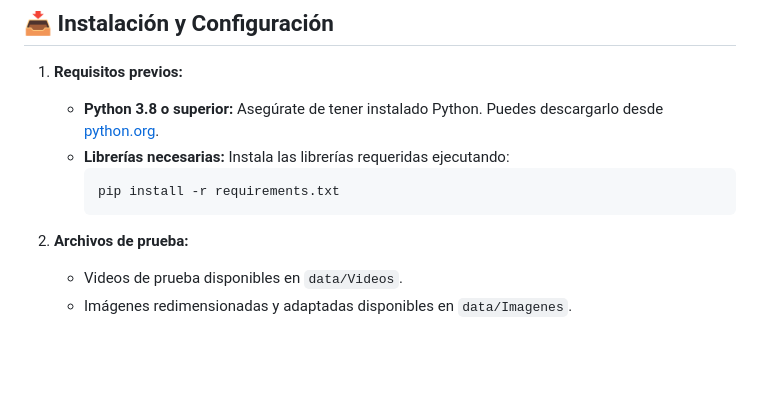
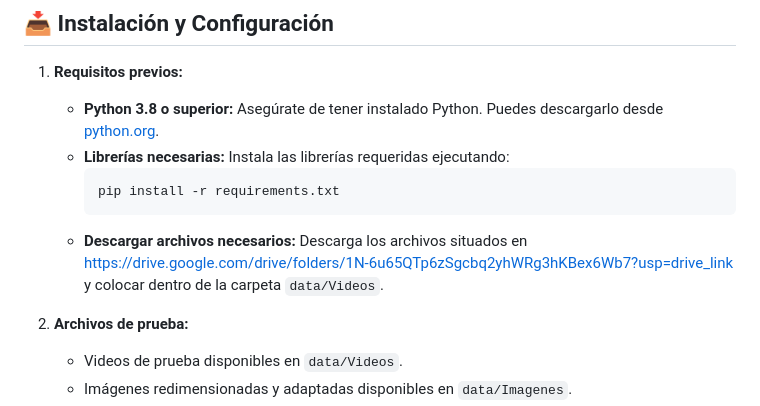
Before and after one commit to jorgealbertceb/parking-lot-ai-control, a Markdown page: README.md, the part around the change. Drawn GitHub-style; blank space fills up the shorter version.

````diff
--- a/README.md
+++ b/README.md
@@ -19,6 +19,7 @@ Para ver cómo funciona la aplicación en acción, consulta el siguiente video:
      ```bash
      pip install -r requirements.txt
      ```
+   - **Descargar archivos necesarios:** Descarga los archivos situados en https://drive.google.com/drive/folders/1N-6u65QTp6zSgcbq2yhWRg3hKBex6Wb7?usp=drive_link y colocar dentro de la carpeta `data/Videos`.
 
 2. **Archivos de prueba:**
    - Videos de prueba disponibles en `data/Videos`.
````
